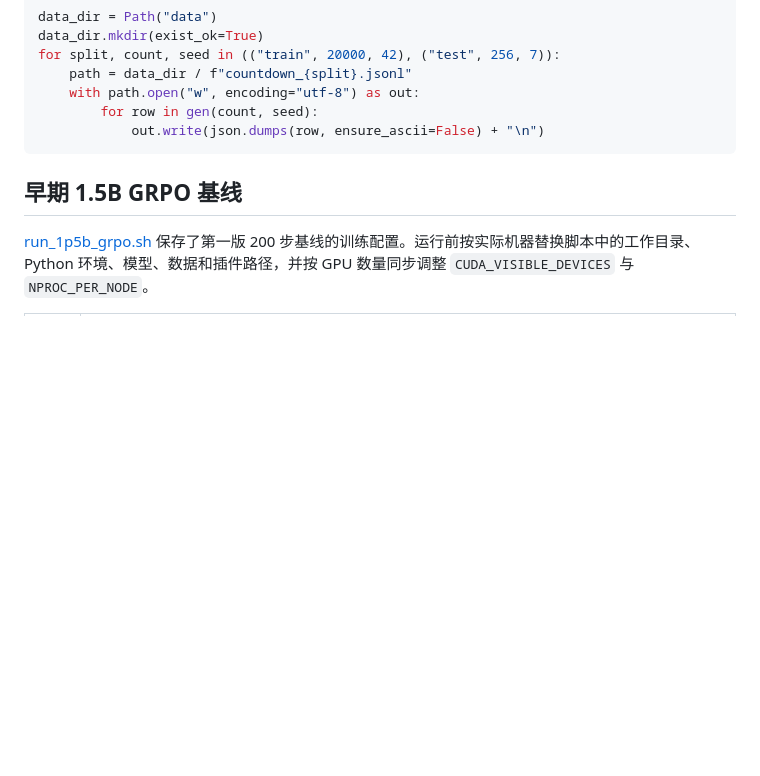
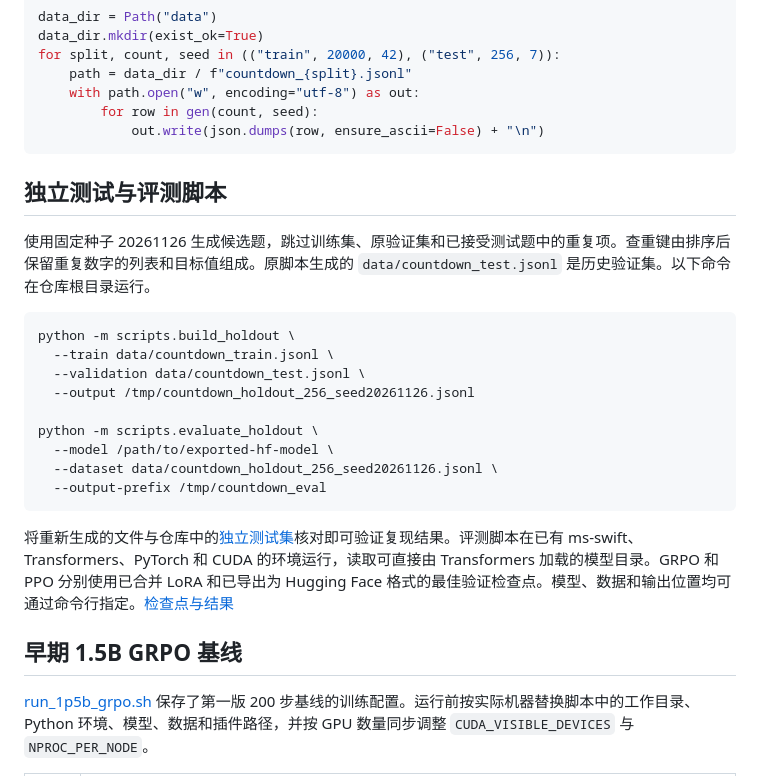
Before and after one commit to 13417990795yesl-blip/tinyzero-countdown-swift, a Markdown page: docs/reproduce.md, the part around the change. Drawn GitHub-style; blank space fills up the shorter version.

Commit message:
Publish independent Countdown test and classroom demos

````diff
--- a/docs/reproduce.md
+++ b/docs/reproduce.md
@@ -17,6 +17,24 @@ for split, count, seed in (("train", 20000, 42), ("test", 256, 7)):
         for row in gen(count, seed):
             out.write(json.dumps(row, ensure_ascii=False) + "\n")
 ```
+
+## 独立测试与评测脚本
+
+使用固定种子 20261126 生成候选题，跳过训练集、原验证集和已接受测试题中的重复项。查重键由排序后保留重复数字的列表和目标值组成。原脚本生成的 `data/countdown_test.jsonl` 是历史验证集。以下命令在仓库根目录运行。
+
+```bash
+python -m scripts.build_holdout \
+  --train data/countdown_train.jsonl \
+  --validation data/countdown_test.jsonl \
+  --output /tmp/countdown_holdout_256_seed20261126.jsonl
+
+python -m scripts.evaluate_holdout \
+  --model /path/to/exported-hf-model \
+  --dataset data/countdown_holdout_256_seed20261126.jsonl \
+  --output-prefix /tmp/countdown_eval
+```
+
+将重新生成的文件与仓库中的[独立测试集](../data/countdown_holdout_256_seed20261126.jsonl)核对即可验证复现结果。评测脚本在已有 ms-swift、Transformers、PyTorch 和 CUDA 的环境运行，读取可直接由 Transformers 加载的模型目录。GRPO 和 PPO 分别使用已合并 LoRA 和已导出为 Hugging Face 格式的最佳验证检查点。模型、数据和输出位置均可通过命令行指定。[检查点与结果](holdout.md)
 
 ## 早期 1.5B GRPO 基线
 
````
Also changed, not shown: README.md (+4 -3 lines), docs/experiments.md (+4 -4 lines), docs/holdout.md (added, +33 -0 lines), results/comparison_accuracy_time.png, results/comparison_coverage.png, results/grpo_instability.png, 10 other files.
